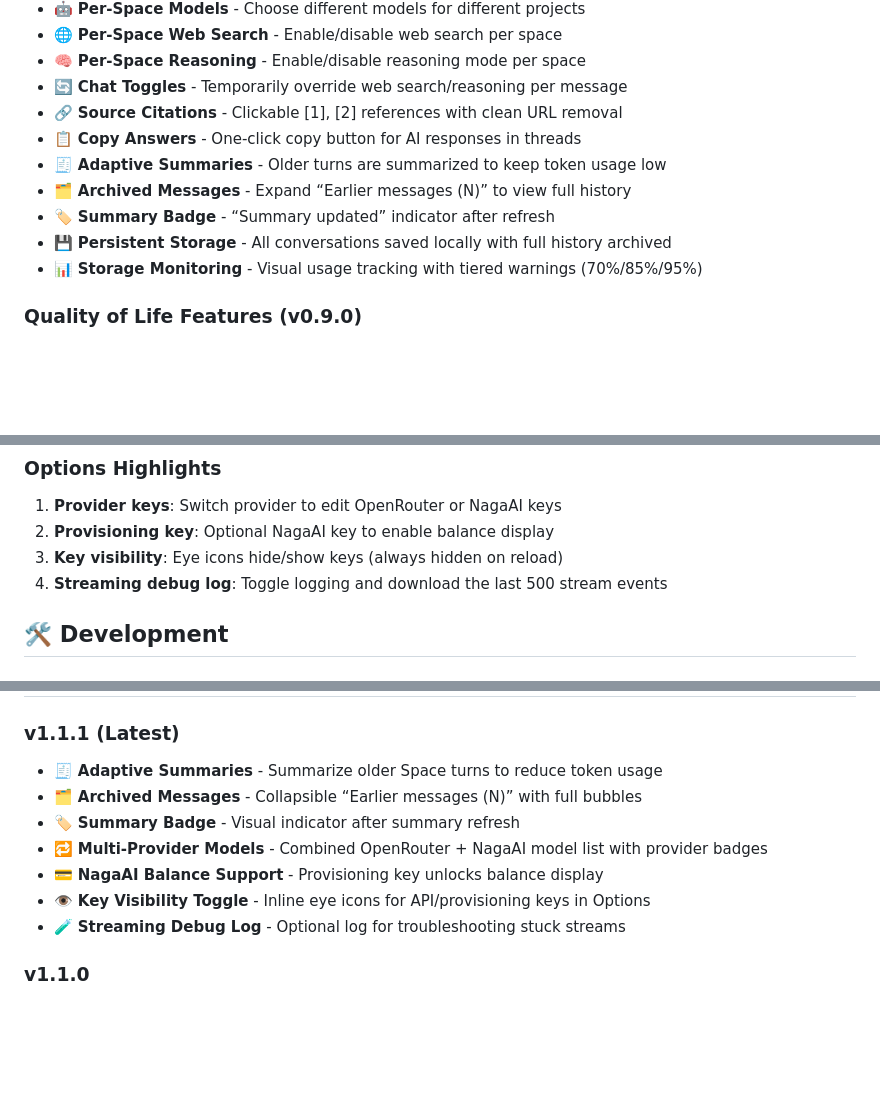
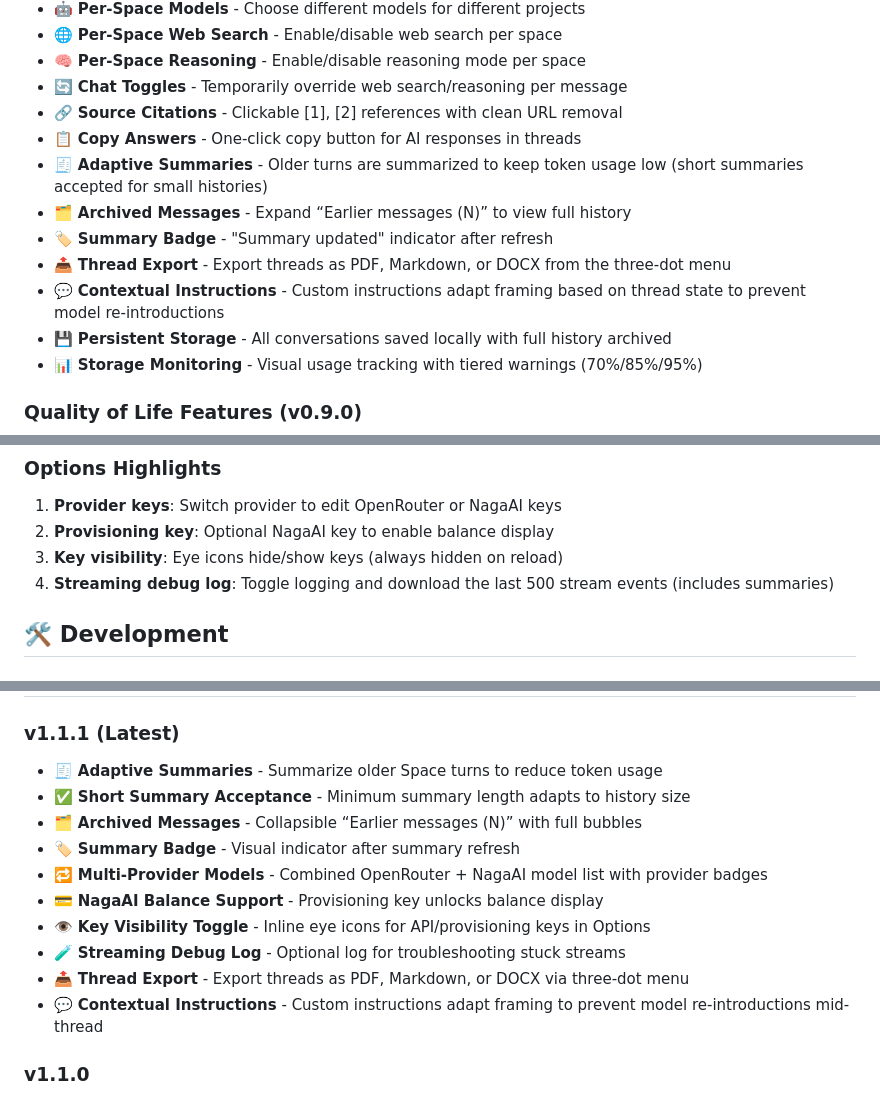
Before and after one commit to Zerophyr/wegweiser, a Markdown page: README.md, 3 parts joined by grey strips. Drawn GitHub-style; blank space fills up the shorter version.

Commit message:
docs: update CLAUDE.md and README with thread export and contextual instructions
Co-Authored-By: Claude Opus 4.5 <noreply@anthropic.com>

```diff
--- a/README.md
+++ b/README.md
@@ -24,9 +24,11 @@
 - 🔄 **Chat Toggles** - Temporarily override web search/reasoning per message
 - 🔗 **Source Citations** - Clickable [1], [2] references with clean URL removal
 - 📋 **Copy Answers** - One-click copy button for AI responses in threads
-- 🧾 **Adaptive Summaries** - Older turns are summarized to keep token usage low
+- 🧾 **Adaptive Summaries** - Older turns are summarized to keep token usage low (short summaries accepted for small histories)
 - 🗂️ **Archived Messages** - Expand “Earlier messages (N)” to view full history
-- 🏷️ **Summary Badge** - “Summary updated” indicator after refresh
+- 🏷️ **Summary Badge** - "Summary updated" indicator after refresh
+- 📤 **Thread Export** - Export threads as PDF, Markdown, or DOCX from the three-dot menu
+- 💬 **Contextual Instructions** - Custom instructions adapt framing based on thread state to prevent model re-introductions
 - 💾 **Persistent Storage** - All conversations saved locally with full history archived
 - 📊 **Storage Monitoring** - Visual usage tracking with tiered warnings (70%/85%/95%)
 
@@ -116,7 +118,7 @@ _(Coming soon)_
 1. **Provider keys**: Switch provider to edit OpenRouter or NagaAI keys
 2. **Provisioning key**: Optional NagaAI key to enable balance display
 3. **Key visibility**: Eye icons hide/show keys (always hidden on reload)
-4. **Streaming debug log**: Toggle logging and download the last 500 stream events
+4. **Streaming debug log**: Toggle logging and download the last 500 stream events (includes summaries)
 
 ## 🛠️ Development
 
@@ -198,12 +200,15 @@ Wegweiser-extension/
 
 ### v1.1.1 (Latest)
 - 🧾 **Adaptive Summaries** - Summarize older Space turns to reduce token usage
+- ✅ **Short Summary Acceptance** - Minimum summary length adapts to history size
 - 🗂️ **Archived Messages** - Collapsible “Earlier messages (N)” with full bubbles
 - 🏷️ **Summary Badge** - Visual indicator after summary refresh
 - 🔁 **Multi-Provider Models** - Combined OpenRouter + NagaAI model list with provider badges
 - 💳 **NagaAI Balance Support** - Provisioning key unlocks balance display
 - 👁️ **Key Visibility Toggle** - Inline eye icons for API/provisioning keys in Options
 - 🧪 **Streaming Debug Log** - Optional log for troubleshooting stuck streams
+- 📤 **Thread Export** - Export threads as PDF, Markdown, or DOCX via three-dot menu
+- 💬 **Contextual Instructions** - Custom instructions adapt framing to prevent model re-introductions mid-thread
 
 ### v1.1.0
 - 🎨 **Grid Layout** - Spaces now display in a 5-column grid with square cards
```
Also changed, not shown: CLAUDE.md (+15 -2 lines).
